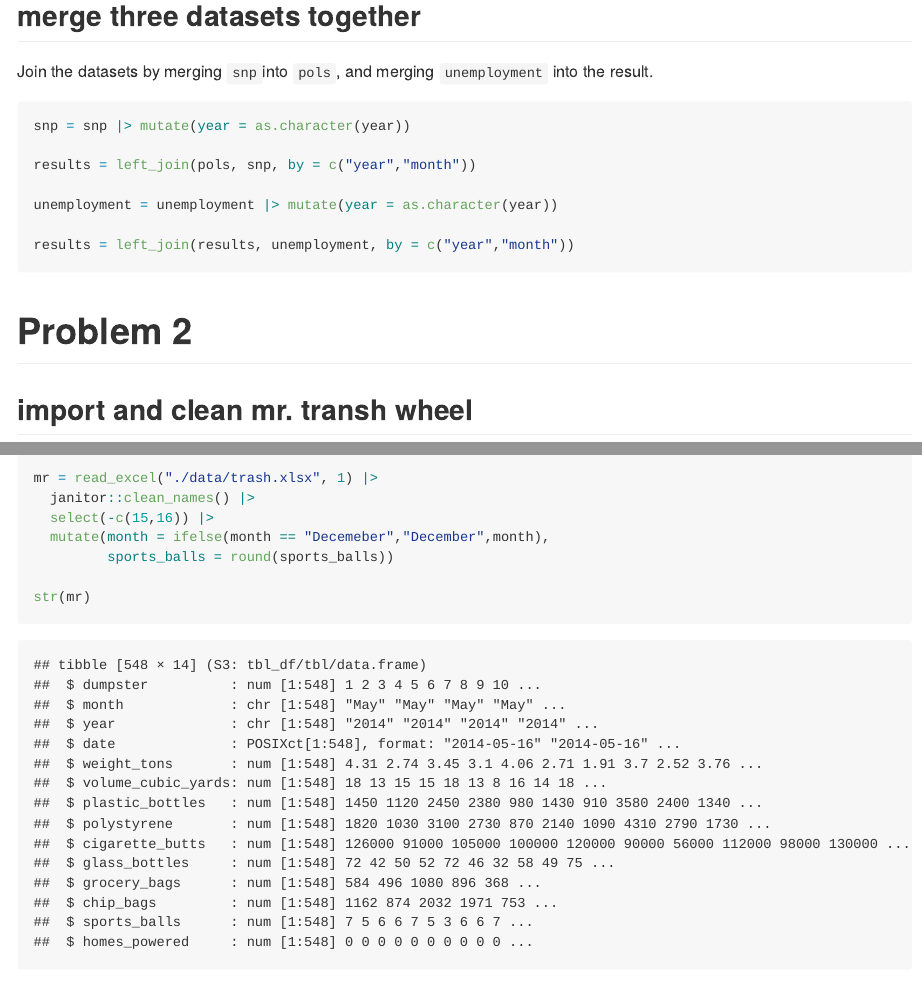
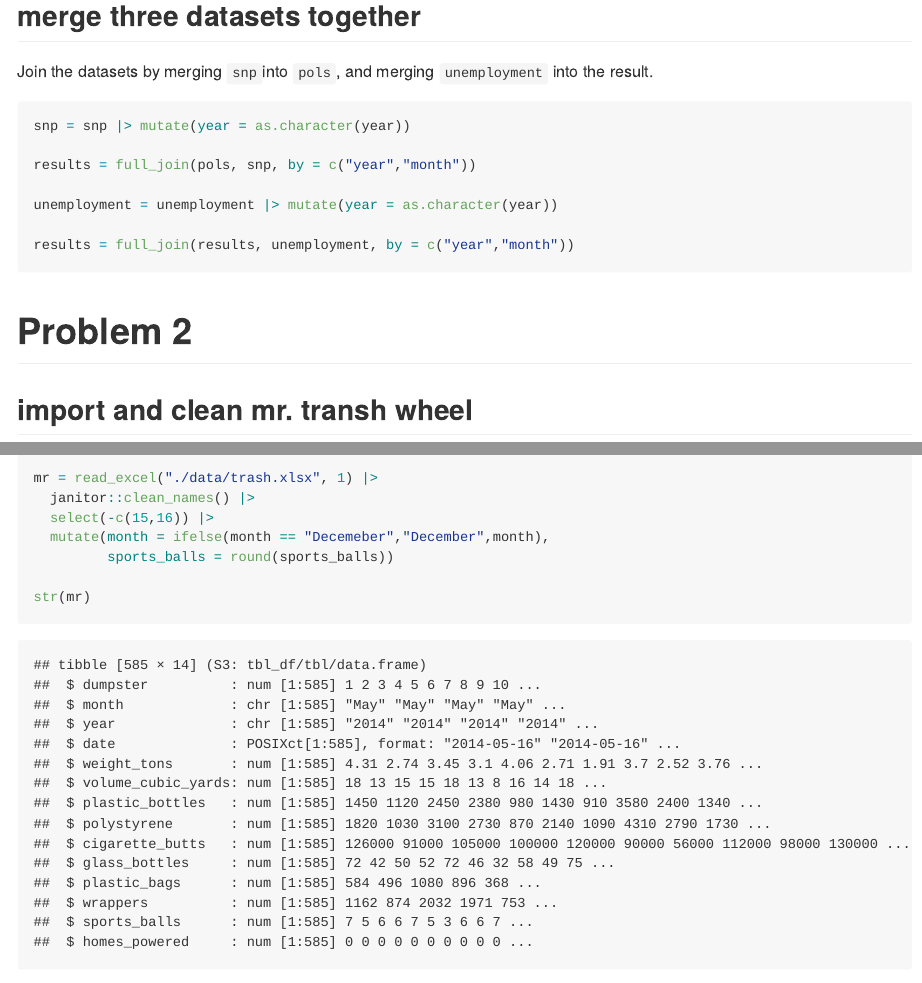
Before and after one commit to Catfish0713/p8105_hw2_, an R Markdown document (p8105_hw2_rl3328.Rmd): the page in a window 1100 px wide, from 1380 px down, and a second part further down, joined at a grey line. Rendered offline with R 4.5, knitr and Pandoc, with nearby package versions; long lines of code are wrapped; column names are cleaned by a stand-in for the janitor package.

````diff
--- a/p8105_hw2_rl3328.Rmd
+++ b/p8105_hw2_rl3328.Rmd
@@ -68,11 +68,11 @@
 ```{r merge}
 snp = snp |> mutate(year = as.character(year))
 
-results = left_join(pols, snp, by = c("year","month"))
+results = full_join(pols, snp, by = c("year","month"))
 
 unemployment = unemployment |> mutate(year = as.character(year))
 
-results = left_join(results, unemployment, by = c("year","month"))
+results = full_join(results, unemployment, by = c("year","month"))
 
 ```
 
````
Also changed, not shown: data/trash.xlsx, p8105_hw2_rl3328.md.
